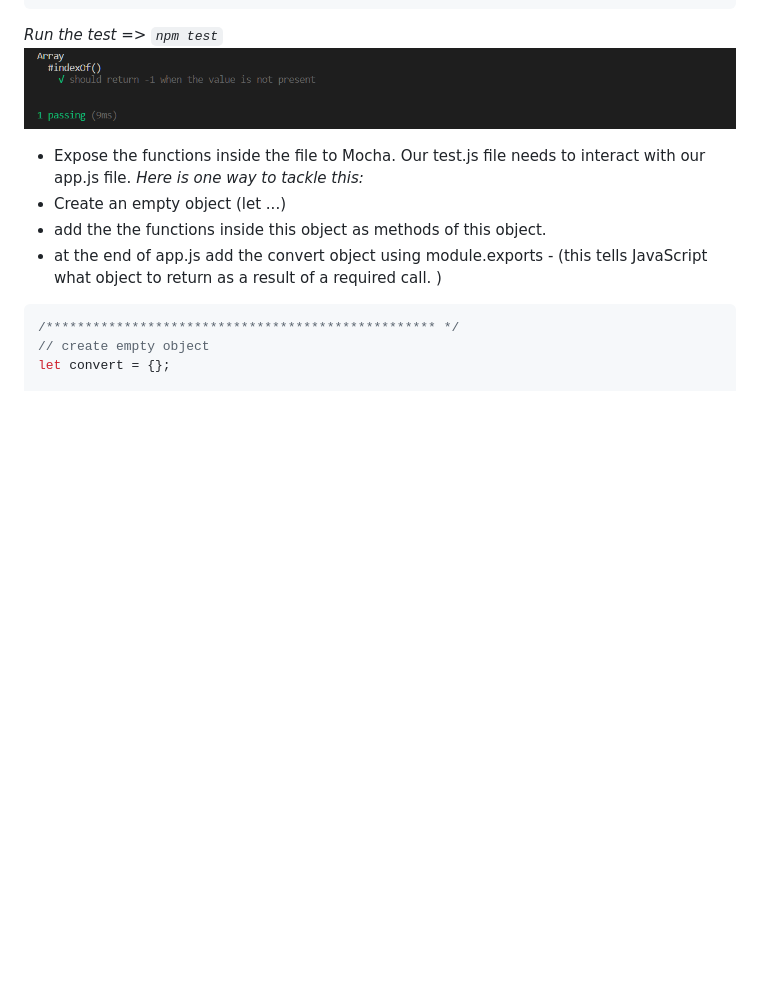
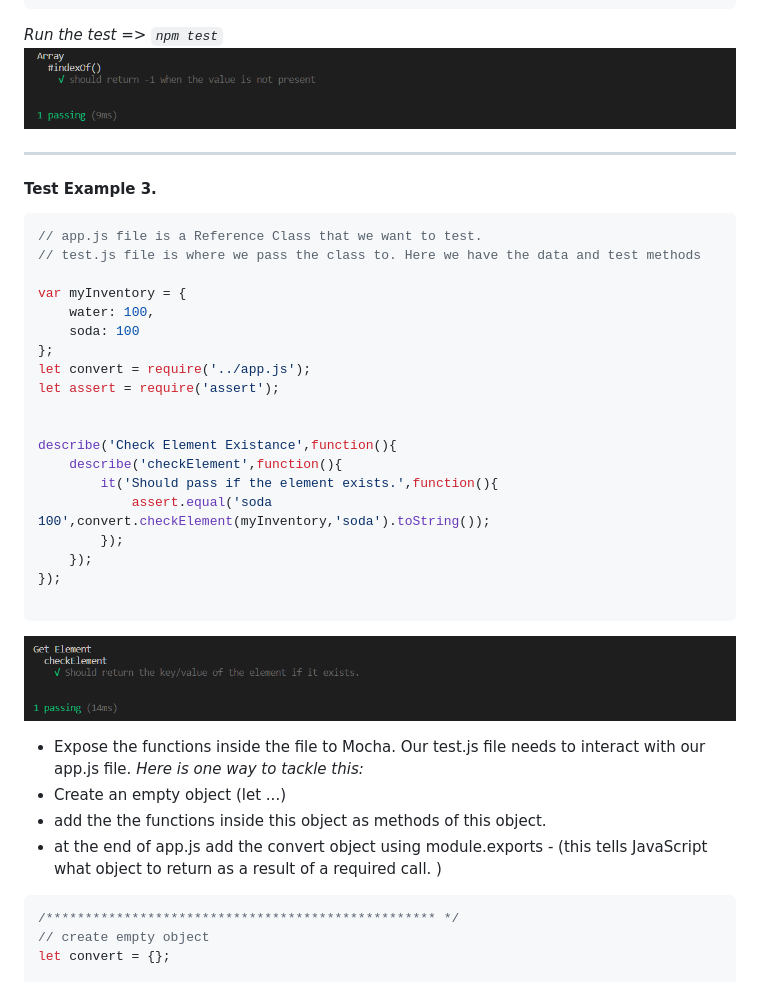
Before and after one commit to dalbay/Mocha-Testing-Tutorial, a Markdown page: README.md, the part around the change printed below. Rendered like a GitHub page; pictures changed too: images/testResult2.png (added); blank space fills up the shorter version.

Commit message:
Commit test case2

````diff
--- a/README.md
+++ b/README.md
@@ -65,6 +65,33 @@ describe('Array', function() {
 ```
 *Run the test => ```npm test```*
 ![testing result](./images/testResult1.png)
+
+---
+#### Test Example 3.
+
+``` JavaScript
+// app.js file is a Reference Class that we want to test.
+// test.js file is where we pass the class to. Here we have the data and test methods
+
+var myInventory = {
+    water: 100,
+    soda: 100
+};
+let convert = require('../app.js');
+let assert = require('assert');
+
+
+describe('Check Element Existance',function(){
+    describe('checkElement',function(){
+        it('Should pass if the element exists.',function(){
+            assert.equal('soda 100',convert.checkElement(myInventory,'soda').toString());
+        });
+    });
+});
+
+```
+![testing result](./images/testResult2.png)
+
 
 
 - Expose the functions inside the file to Mocha. Our test.js file needs to interact with our app.js file.
````
Also changed, not shown: other parts of README.md (+1 -1 lines).
